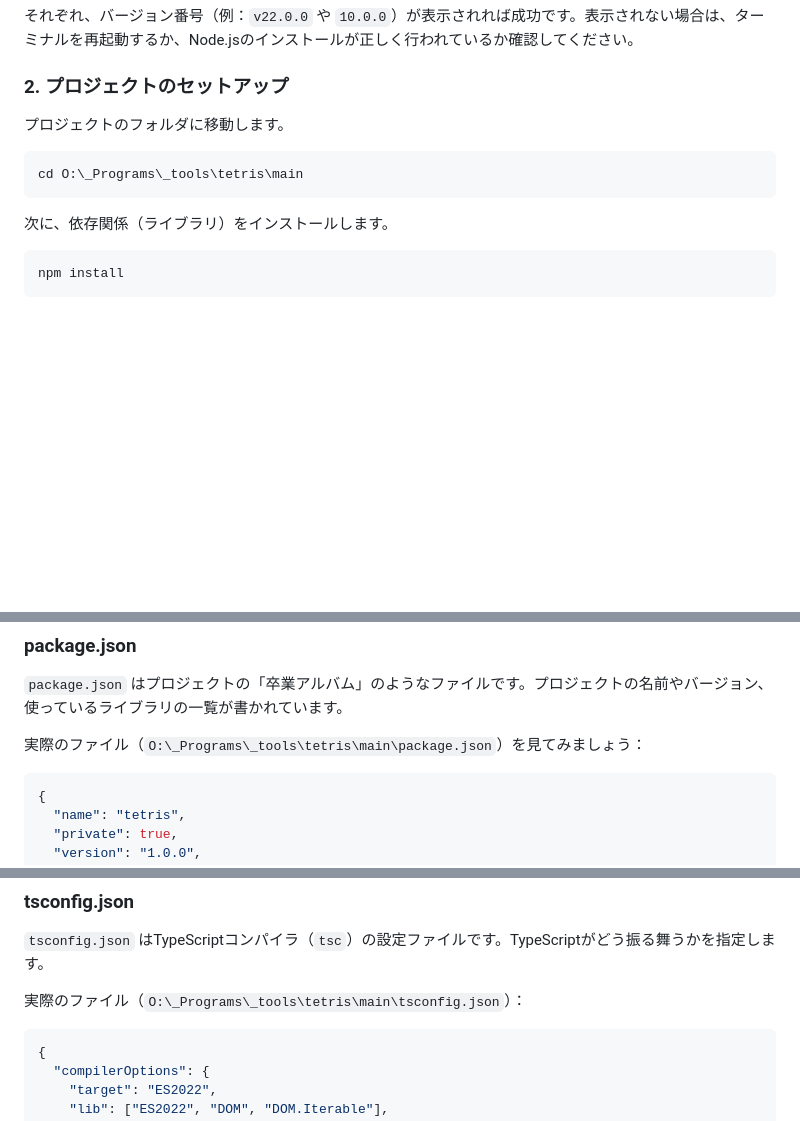
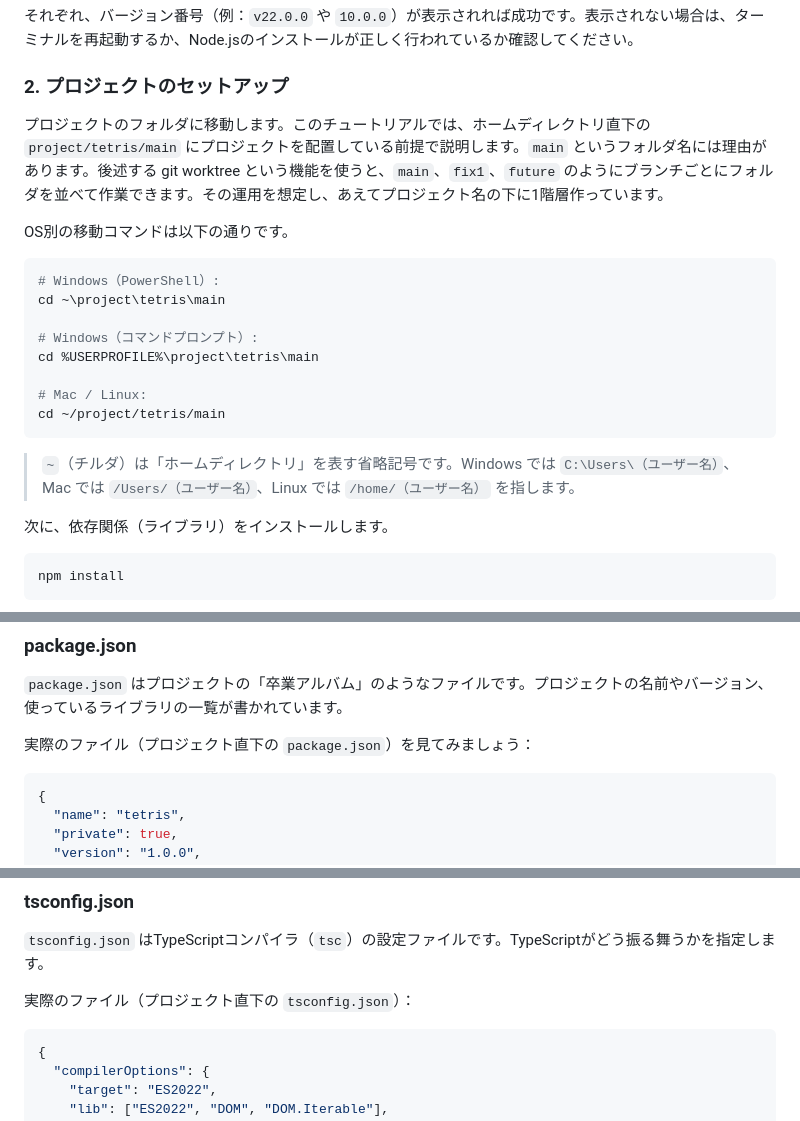
Before and after one commit to amenohimo/tetris, a Markdown page: docs/tutorial/01-environment-setup.md, 3 parts joined by grey strips. Rendered like a GitHub page; blank space fills up the shorter version.

Commit message:
docs(tutorial): 個人パスを一般化したパス表記に置換

````diff
--- a/docs/tutorial/01-environment-setup.md
+++ b/docs/tutorial/01-environment-setup.md
@@ -65,11 +65,22 @@ npm --version
 
 ### 2. プロジェクトのセットアップ
 
-プロジェクトのフォルダに移動します。
+プロジェクトのフォルダに移動します。このチュートリアルでは、ホームディレクトリ直下の `project/tetris/main` にプロジェクトを配置している前提で説明します。`main` というフォルダ名には理由があります。後述する git worktree という機能を使うと、`main`、`fix1`、`future` のようにブランチごとにフォルダを並べて作業できます。その運用を想定し、あえてプロジェクト名の下に1階層作っています。
+
+OS別の移動コマンドは以下の通りです。
 
 ```bash
-cd O:\_Programs\_tools\tetris\main
+# Windows（PowerShell）:
+cd ~\project\tetris\main
+
+# Windows（コマンドプロンプト）:
+cd %USERPROFILE%\project\tetris\main
+
+# Mac / Linux:
+cd ~/project/tetris/main
 ```
+
+> `~`（チルダ）は「ホームディレクトリ」を表す省略記号です。Windows では `C:\Users\（ユーザー名）`、Mac では `/Users/（ユーザー名）`、Linux では `/home/（ユーザー名）` を指します。
 
 次に、依存関係（ライブラリ）をインストールします。
 
@@ -108,7 +119,7 @@ npm run dev
 
 `package.json` はプロジェクトの「卒業アルバム」のようなファイルです。プロジェクトの名前やバージョン、使っているライブラリの一覧が書かれています。
 
-実際のファイル（`O:\_Programs\_tools\tetris\main\package.json`）を見てみましょう：
+実際のファイル（プロジェクト直下の `package.json`）を見てみましょう：
 
 ```json
 {
@@ -161,7 +172,7 @@ npm run dev
 
 `tsconfig.json` はTypeScriptコンパイラ（`tsc`）の設定ファイルです。TypeScriptがどう振る舞うかを指定します。
 
-実際のファイル（`O:\_Programs\_tools\tetris\main\tsconfig.json`）：
+実際のファイル（プロジェクト直下の `tsconfig.json`）：
 
 ```json
 {
````
Also changed, not shown: docs/tutorial/00-introduction.md (+1 -1 lines), docs/tutorial/16-github-pages-deployment.md (+3 -2 lines).
